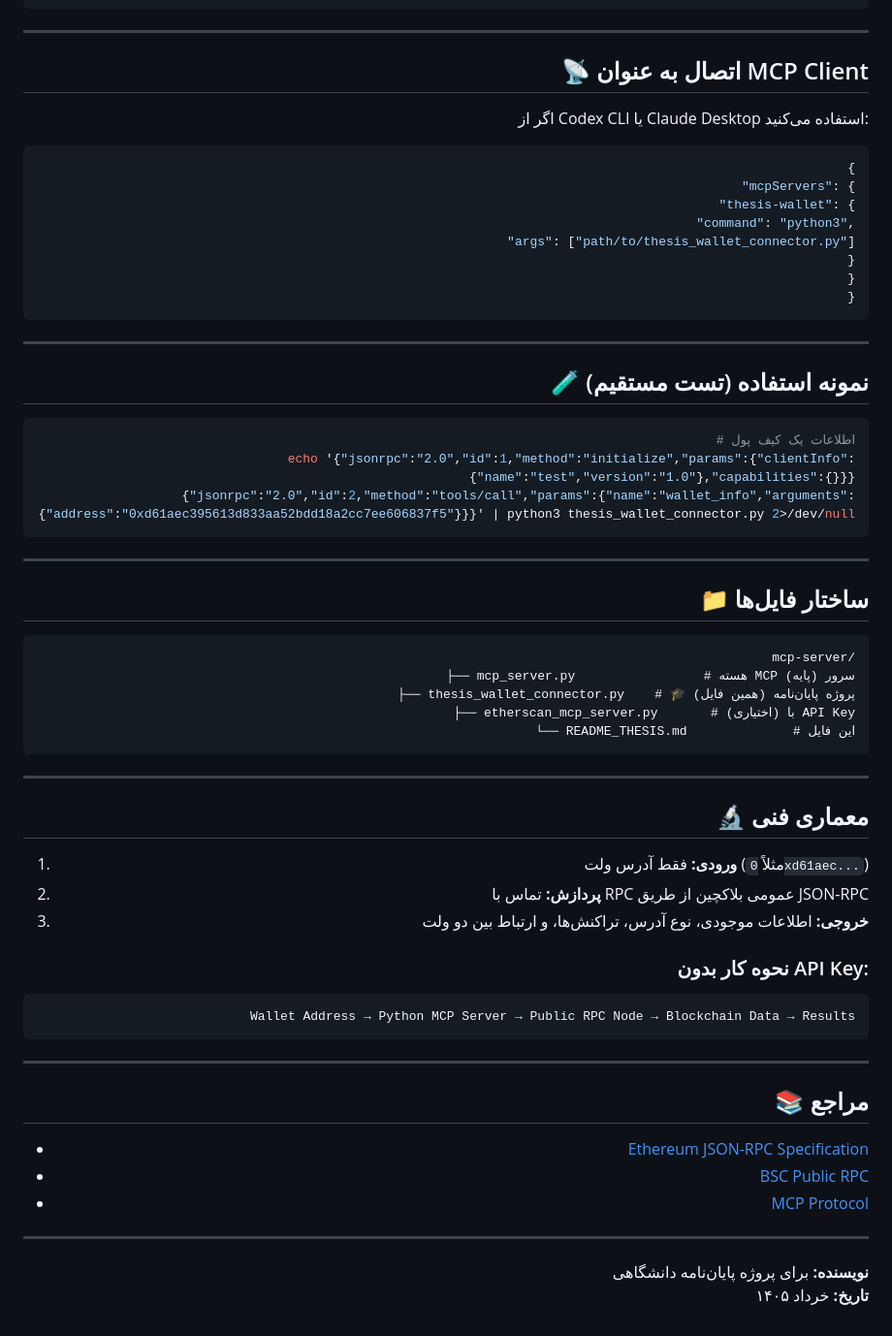
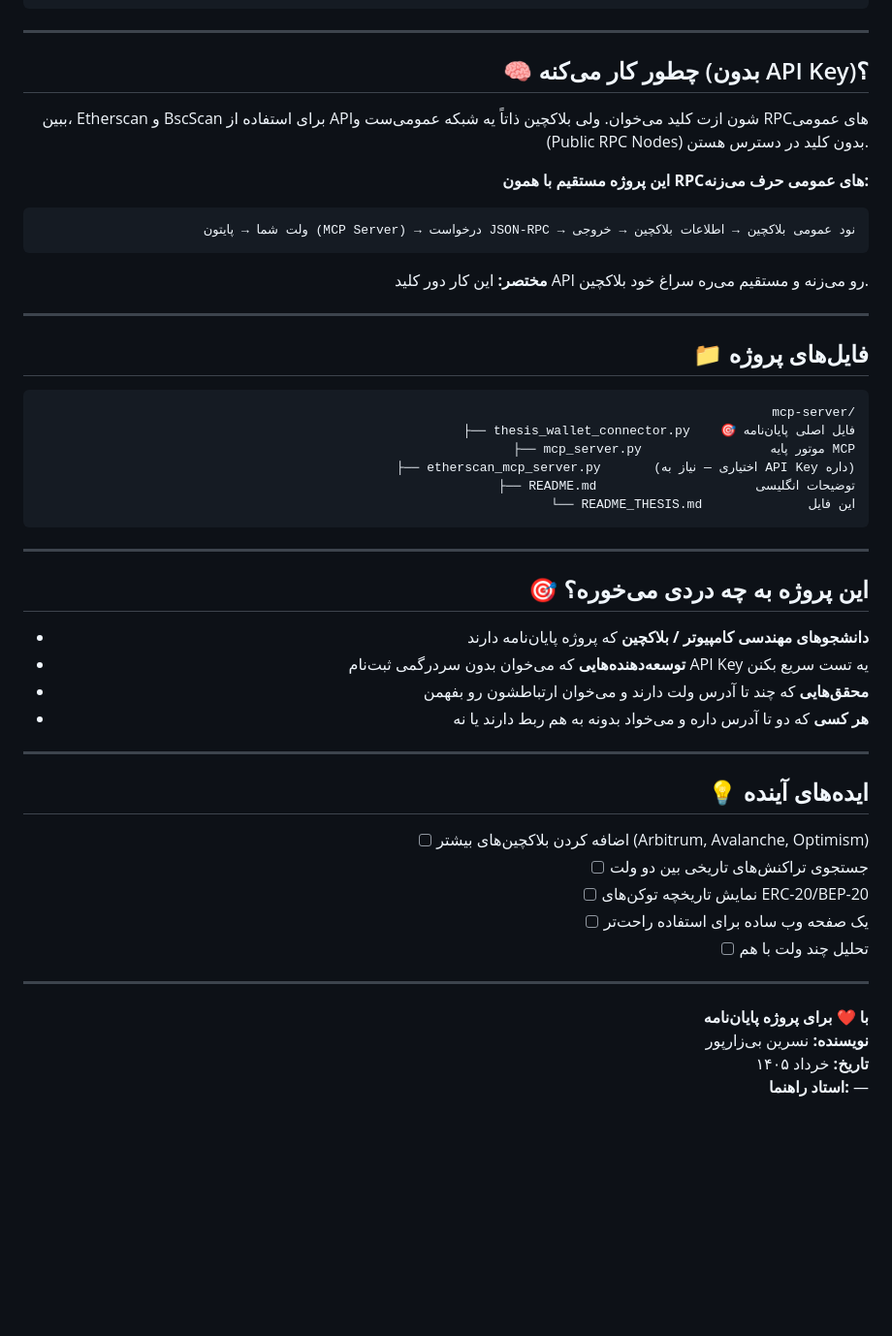
Before and after one commit to nasrinbezaatpoor/thesis-wallet-connector, a Markdown page: README_THESIS.md, the part around one of its changes. Shown at 97% size. Rendered like a GitHub page; blank space fills up the shorter version.

````diff
--- a/README_THESIS.md
+++ b/README_THESIS.md
@@ -50,68 +77,55 @@ python3 thesis_wallet_connector.py --debug
 
 ---
 
-## 📡 اتصال به عنوان MCP Client
+## 🧠 چطور کار می‌کنه (بدون API Key)؟
 
-اگر از Codex CLI یا Claude Desktop استفاده می‌کنید:
+ببین، Etherscan و BscScan برای استفاده از APIشون ازت کلید می‌خوان. ولی بلاکچین ذاتاً یه شبکه عمومی‌ست و RPCهای عمومی (Public RPC Nodes) بدون کلید در دسترس هستن.
 
-```json
-{
-  "mcpServers": {
-    "thesis-wallet": {
-      "command": "python3",
-      "args": ["path/to/thesis_wallet_connector.py"]
-    }
-  }
-}
+**این پروژه مستقیم با همون RPCهای عمومی حرف می‌زنه:**
+
+```
+ولت شما → پایتون (MCP Server) → درخواست JSON-RPC → نود عمومی بلاکچین → اطلاعات بلاکچین → خروجی
+```
+
+**مختصر:** این کار دور کلید API رو می‌زنه و مستقیم می‌ره سراغ خود بلاکچین.
+
+---
+
+## 📁 فایل‌های پروژه
+
+```
+mcp-server/
+├── thesis_wallet_connector.py    🎯 فایل اصلی پایان‌نامه
+├── mcp_server.py                 موتور پایه MCP
+├── etherscan_mcp_server.py       (اختیاری — نیاز به API Key داره)
+├── README.md                     توضیحات انگلیسی
+└── README_THESIS.md              این فایل
 ```
 
 ---
 
-## 🧪 نمونه استفاده (تست مستقیم)
+## 🎯 این پروژه به چه دردی می‌خوره؟
 
-```bash
-# اطلاعات یک کیف پول
-echo '{"jsonrpc":"2.0","id":1,"method":"initialize","params":{"clientInfo":{"name":"test","version":"1.0"},"capabilities":{}}}
-{"jsonrpc":"2.0","id":2,"method":"tools/call","params":{"name":"wallet_info","arguments":{"address":"0xd61aec395613d833aa52bdd18a2cc7ee606837f5"}}}' | python3 thesis_wallet_connector.py 2>/dev/null
-```
+- **دانشجوهای مهندسی کامپیوتر / بلاکچین** که پروژه پایان‌نامه دارند
+- **توسعه‌دهنده‌هایی** که می‌خوان بدون سردرگمی ثبت‌نام API Key یه تست سریع بکنن
+- **محقق‌هایی** که چند تا آدرس ولت دارند و می‌خوان ارتباطشون رو بفهمن
+- **هر کسی** که دو تا آدرس داره و می‌خواد بدونه به هم ربط دارند یا نه
 
 ---
 
-## 📁 ساختار فایل‌ها
+## 💡 ایده‌های آینده
 
-```
-mcp-server/
-├── mcp_server.py                 # هسته MCP سرور (پایه)
-├── thesis_wallet_connector.py    # 🎓 پروژه پایان‌نامه (همین فایل)
-├── etherscan_mcp_server.py       # (اختیاری) با API Key
-└── README_THESIS.md              # این فایل
-```
+- [ ] اضافه کردن بلاکچین‌های بیشتر (Arbitrum, Avalanche, Optimism)
+- [ ] جستجوی تراکنش‌های تاریخی بین دو ولت
+- [ ] نمایش تاریخچه توکن‌های ERC-20/BEP-20
+- [ ] یک صفحه وب ساده برای استفاده راحت‌تر
+- [ ] تحلیل چند ولت با هم
 
 ---
 
-## 🔬 معماری فنی
-
-1. **ورودی:** فقط آدرس ولت (مثلاً `0xd61aec...`)
-2. **پردازش:** تماس با RPC عمومی بلاکچین از طریق JSON-RPC
-3. **خروجی:** اطلاعات موجودی، نوع آدرس، تراکنش‌ها، و ارتباط بین دو ولت
-
-### نحوه کار بدون API Key:
-
-```
-Wallet Address → Python MCP Server → Public RPC Node → Blockchain Data → Results
-```
-
----
-
-## 📚 مراجع
-
-- [Ethereum JSON-RPC Specification](https://ethereum.org/en/developers/docs/apis/json-rpc/)
-- [BSC Public RPC](https://docs.bnbchain.org/)
-- [MCP Protocol](https://modelcontextprotocol.io/)
-
----
-
-**نویسنده:** برای پروژه پایان‌نامه دانشگاهی
+**با ❤️ برای پروژه پایان‌نامه**
+**نویسنده:** نسرین بی‌زارپور
 **تاریخ:** خرداد ۱۴۰۵
+**استاد راهنما:** —
 
 </div>
````
Also changed, not shown: other parts of README_THESIS.md (+52 -25 lines), README.md (+132 -116 lines).
